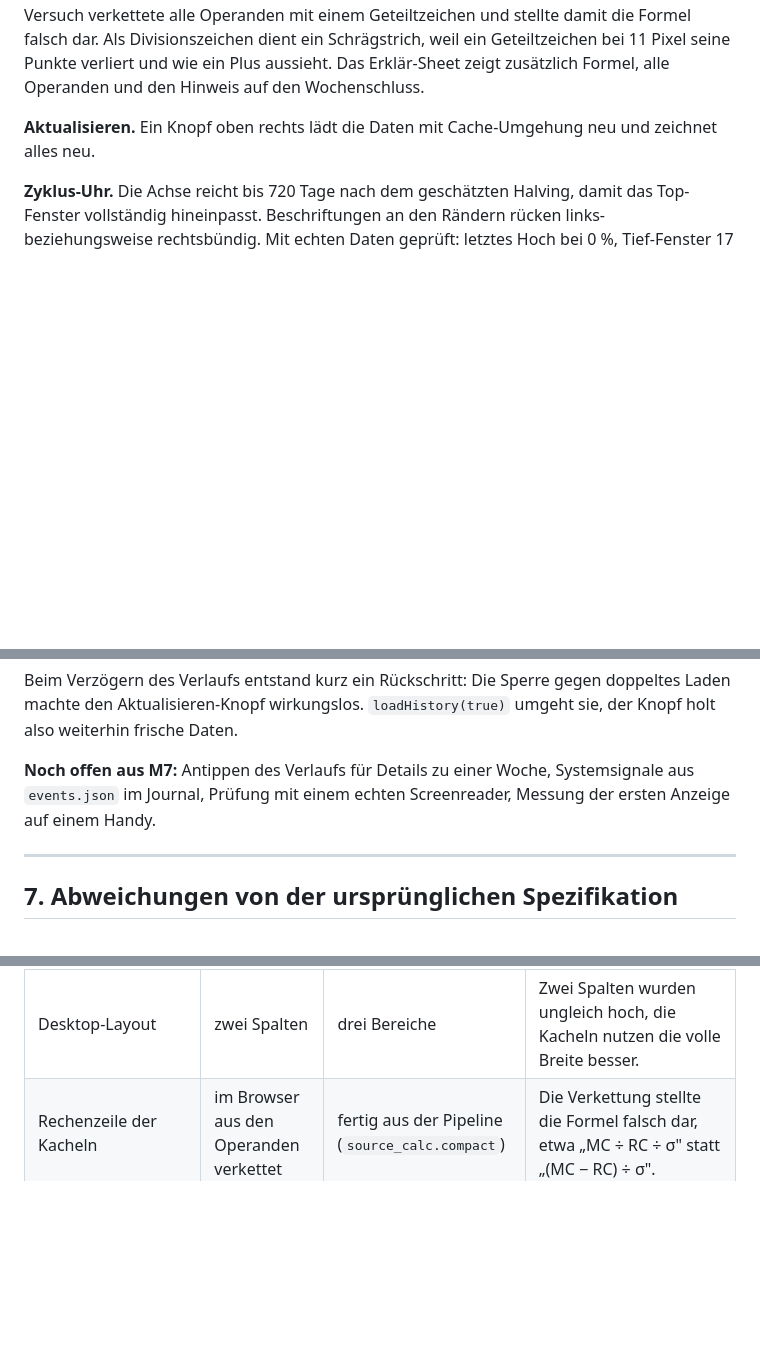
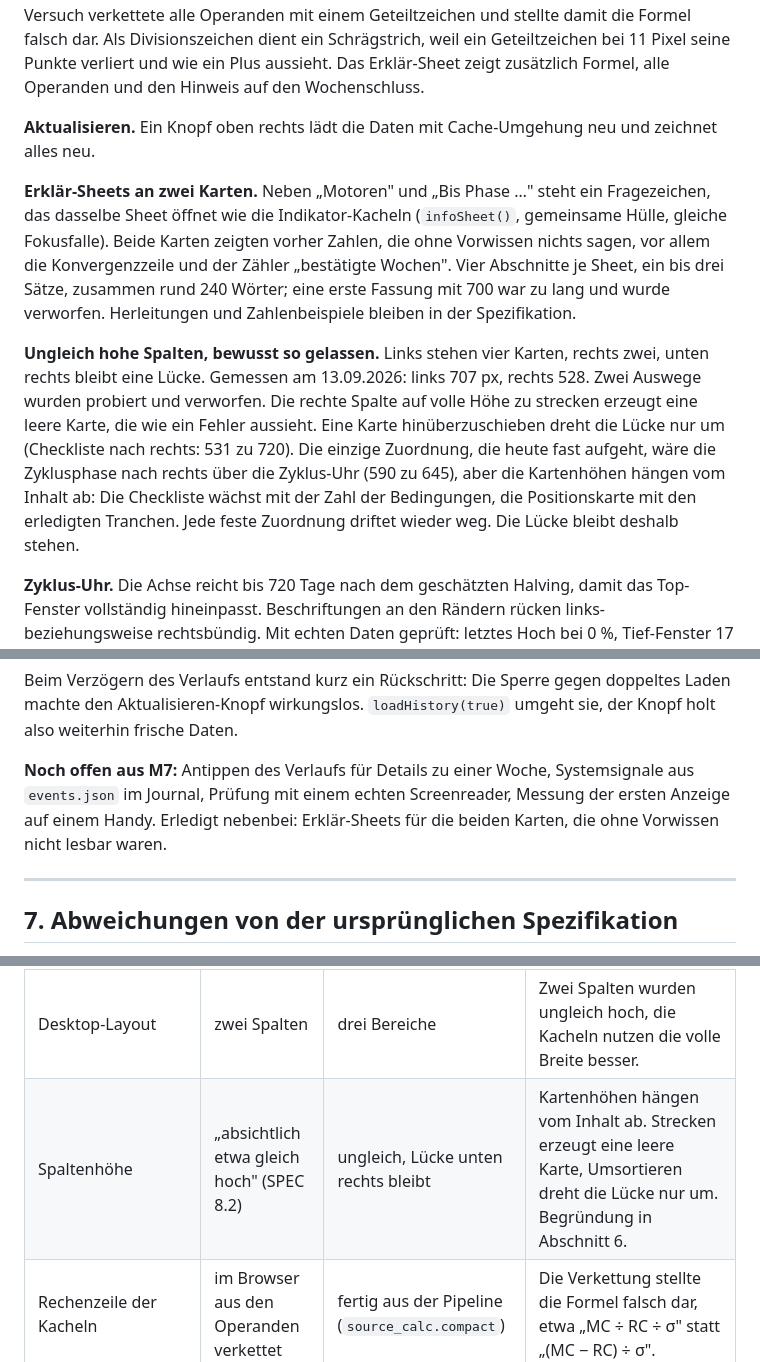
Before and after one commit to Panta-rey/BTC, a Markdown page: HANDOFF.md, 3 parts joined by grey strips. Rendered like a GitHub page; blank space fills up the shorter version.

Commit message:
Handoff: Erklaer-Sheets und Spaltenhoehe dokumentiert

```diff
--- a/HANDOFF.md
+++ b/HANDOFF.md
@@ -259,6 +259,10 @@ Position, erledigte Tranchen und Journal liegen ausschliesslich im Browser (`loc
 
 **Aktualisieren.** Ein Knopf oben rechts lädt die Daten mit Cache-Umgehung neu und zeichnet alles neu.
 
+**Erklär-Sheets an zwei Karten.** Neben „Motoren" und „Bis Phase …" steht ein Fragezeichen, das dasselbe Sheet öffnet wie die Indikator-Kacheln (`infoSheet()`, gemeinsame Hülle, gleiche Fokusfalle). Beide Karten zeigten vorher Zahlen, die ohne Vorwissen nichts sagen, vor allem die Konvergenzzeile und der Zähler „bestätigte Wochen". Vier Abschnitte je Sheet, ein bis drei Sätze, zusammen rund 240 Wörter; eine erste Fassung mit 700 war zu lang und wurde verworfen. Herleitungen und Zahlenbeispiele bleiben in der Spezifikation.
+
+**Ungleich hohe Spalten, bewusst so gelassen.** Links stehen vier Karten, rechts zwei, unten rechts bleibt eine Lücke. Gemessen am 13.09.2026: links 707 px, rechts 528. Zwei Auswege wurden probiert und verworfen. Die rechte Spalte auf volle Höhe zu strecken erzeugt eine leere Karte, die wie ein Fehler aussieht. Eine Karte hinüberzuschieben dreht die Lücke nur um (Checkliste nach rechts: 531 zu 720). Die einzige Zuordnung, die heute fast aufgeht, wäre die Zyklusphase nach rechts über die Zyklus-Uhr (590 zu 645), aber die Kartenhöhen hängen vom Inhalt ab: Die Checkliste wächst mit der Zahl der Bedingungen, die Positionskarte mit den erledigten Tranchen. Jede feste Zuordnung driftet wieder weg. Die Lücke bleibt deshalb stehen.
+
 **Zyklus-Uhr.** Die Achse reicht bis 720 Tage nach dem geschätzten Halving, damit das Top-Fenster vollständig hineinpasst. Beschriftungen an den Rändern rücken links- beziehungsweise rechtsbündig. Mit echten Daten geprüft: letztes Hoch bei 0 %, Tief-Fenster 17 bis 30 %, heute 20,7 %, Halving 55,4 %, Top-Fenster 83,3 bis 95 %.
 
 **Verlauf.** Liest zusätzlich `events.json` und zeichnet **alle** Tranchen der Historie ein, nicht nur die des laufenden Zyklus. Mehrere Tranchen derselben Woche und Richtung werden zu einer Marke zusammengefasst. Die Legende nennt Tranchen, nicht Transaktionen: Es sind 18 Signale, von denen die Simulation 12 ausführte (2015 fehlte das Startkapital).
@@ -278,7 +282,7 @@ Vier Lücken wurden geschlossen:
 
 Beim Verzögern des Verlaufs entstand kurz ein Rückschritt: Die Sperre gegen doppeltes Laden machte den Aktualisieren-Knopf wirkungslos. `loadHistory(true)` umgeht sie, der Knopf holt also weiterhin frische Daten.
 
-**Noch offen aus M7:** Antippen des Verlaufs für Details zu einer Woche, Systemsignale aus `events.json` im Journal, Prüfung mit einem echten Screenreader, Messung der ersten Anzeige auf einem Handy.
+**Noch offen aus M7:** Antippen des Verlaufs für Details zu einer Woche, Systemsignale aus `events.json` im Journal, Prüfung mit einem echten Screenreader, Messung der ersten Anzeige auf einem Handy. Erledigt nebenbei: Erklär-Sheets für die beiden Karten, die ohne Vorwissen nicht lesbar waren.
 
 ---
 
@@ -297,6 +301,7 @@ Alle sind in `SPEC.md` eingearbeitet. Hier die Begründungen:
 | Schwelle von Weg E2 | fest 40 | 40 × Abdeckung | Mit einer dauerhaft fehlenden Familie sind 20 Gewichtspunkte unerreichbar. Deshalb wurde 2025 um vier Punkte verfehlt. Weg E1 bleibt ungekoppelt, damit der Pfad der Überhitzung in einer Parabel nicht zu früh öffnet. |
 | Trendbruch-Meldung | nur bei offenen Tranchen | immer beim Übergang ③ → ④ | Der Trendbruch ist auch dann wichtig, wenn nichts mehr zu verkaufen ist. |
 | Desktop-Layout | zwei Spalten | drei Bereiche | Zwei Spalten wurden ungleich hoch, die Kacheln nutzen die volle Breite besser. |
+| Spaltenhöhe | „absichtlich etwa gleich hoch" (SPEC 8.2) | ungleich, Lücke unten rechts bleibt | Kartenhöhen hängen vom Inhalt ab. Strecken erzeugt eine leere Karte, Umsortieren dreht die Lücke nur um. Begründung in Abschnitt 6. |
 | Rechenzeile der Kacheln | im Browser aus den Operanden verkettet | fertig aus der Pipeline (`source_calc.compact`) | Die Verkettung stellte die Formel falsch dar, etwa „MC ÷ RC ÷ σ" statt „(MC − RC) ÷ σ". |
 | Divisionszeichen | ÷ | / | Bei 11 Pixel verliert ÷ seine Punkte und sieht aus wie ein Plus. |
 
```
